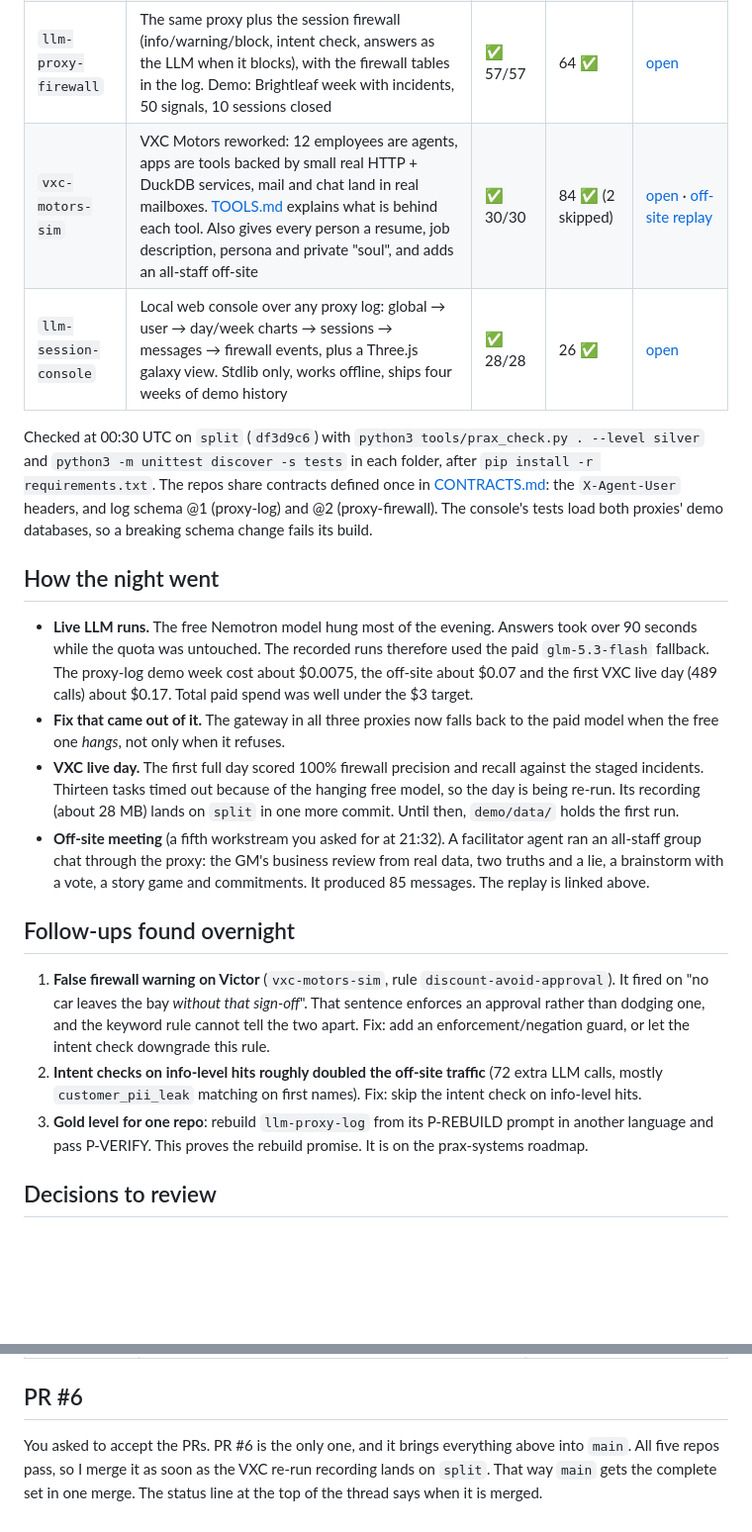
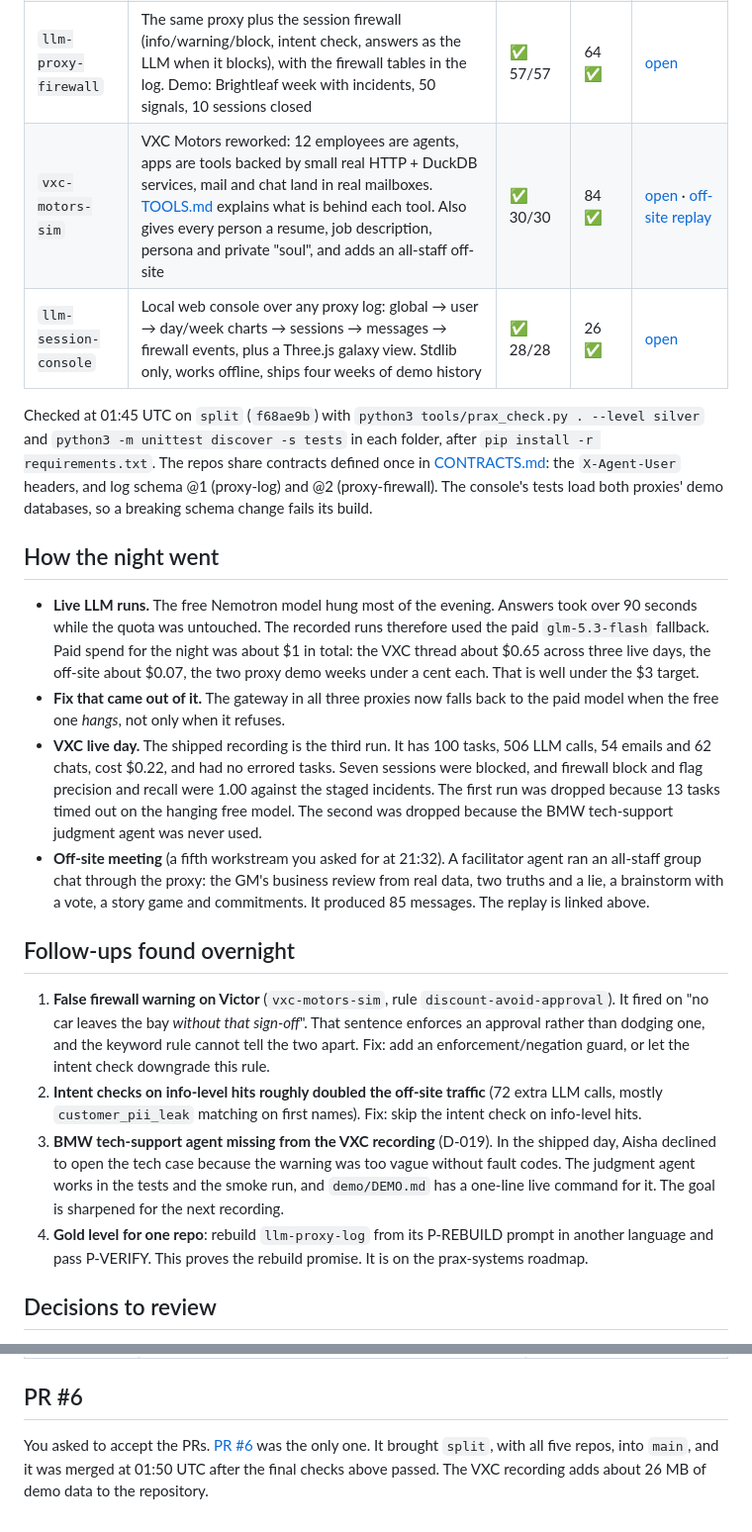
Before and after one commit to claudiucalomfirescu/agent-session-inspector, a Markdown page: repos/MORNING_REPORT.md, 2 parts joined by grey strips. Shown at 99% size. Rendered like a GitHub page; blank space fills up the shorter version.

Commit message:
Morning report: final VXC recording, spend, follow-ups
Co-Authored-By: Claude Opus 5.5 <noreply@anthropic.com>
Claude-Session: https://claude.ai/code/session_015jaMm1kyoadk6pssYkR3sz

```diff
--- a/repos/MORNING_REPORT.md
+++ b/repos/MORNING_REPORT.md
@@ -23,10 +23,10 @@ brings `split` into `main`.
 | `prax-systems` | The method: six layers, workflow, seven rules, Bronze/Silver/Gold levels, templates, a stdlib checker, a worked example | ✅ 12/12 R-ids | 10 ✅ | [open](https://claude.ai/artifact/UTh6wAi3B7iQc4dyAj7MPP) |
 | `llm-proxy-log` | OpenAI-compatible proxy that holds the real key, logs every call to SQLite with user/dept/session, has a gateway (rate limit, fallback, spend cap) and a small dashboard. Demo: the "Brightleaf" 4-person software team, 125 recorded calls over a week | ✅ 34/34 | 41 ✅ | [open](https://claude.ai/artifact/B6okrEHnusms6PxDMCbbGY) |
 | `llm-proxy-firewall` | The same proxy plus the session firewall (info/warning/block, intent check, answers as the LLM when it blocks), with the firewall tables in the log. Demo: Brightleaf week with incidents, 50 signals, 10 sessions closed | ✅ 57/57 | 64 ✅ | [open](https://claude.ai/artifact/9B6TSTeeKKVG2z3yT3fYYN) |
-| `vxc-motors-sim` | VXC Motors reworked: 12 employees are agents, apps are tools backed by small real HTTP + DuckDB services, mail and chat land in real mailboxes. [TOOLS.md](vxc-motors-sim/TOOLS.md) explains what is behind each tool. Also gives every person a resume, job description, persona and private "soul", and adds an all-staff off-site | ✅ 30/30 | 84 ✅ (2 skipped) | [open](https://claude.ai/artifact/8wC8ce5VHxeCewFyGd2izD) · [off-site replay](https://claude.ai/artifact/633ekHw6p5L5KiCf6KzMRD) |
+| `vxc-motors-sim` | VXC Motors reworked: 12 employees are agents, apps are tools backed by small real HTTP + DuckDB services, mail and chat land in real mailboxes. [TOOLS.md](vxc-motors-sim/TOOLS.md) explains what is behind each tool. Also gives every person a resume, job description, persona and private "soul", and adds an all-staff off-site | ✅ 30/30 | 84 ✅ | [open](https://claude.ai/artifact/8wC8ce5VHxeCewFyGd2izD) · [off-site replay](https://claude.ai/artifact/633ekHw6p5L5KiCf6KzMRD) |
 | `llm-session-console` | Local web console over any proxy log: global → user → day/week charts → sessions → messages → firewall events, plus a Three.js galaxy view. Stdlib only, works offline, ships four weeks of demo history | ✅ 28/28 | 26 ✅ | [open](https://claude.ai/artifact/PezDkCy9QLtZon76eJiGnT) |
 
-Checked at 00:30 UTC on `split` (`df3d9c6`) with `python3 tools/prax_check.py . --level silver` and
+Checked at 01:45 UTC on `split` (`f68ae9b`) with `python3 tools/prax_check.py . --level silver` and
 `python3 -m unittest discover -s tests` in each folder, after `pip install -r requirements.txt`.
 The repos share contracts defined once in [CONTRACTS.md](CONTRACTS.md): the `X-Agent-User` headers,
 and log schema @1 (proxy-log) and @2 (proxy-firewall). The console's tests load both proxies' demo
@@ -36,14 +36,16 @@ databases, so a breaking schema change fails its build.
 
 - **Live LLM runs.** The free Nemotron model hung most of the evening. Answers took over 90 seconds
   while the quota was untouched. The recorded runs therefore used the paid `glm-5.3-flash` fallback.
-  The proxy-log demo week cost about $0.0075, the off-site about $0.07 and the first VXC live day
-  (489 calls) about $0.17. Total paid spend was well under the $3 target.
+  Paid spend for the night was about $1 in total: the VXC thread about $0.65 across three live days,
+  the off-site about $0.07, the two proxy demo weeks under a cent each. That is well under the $3
+  target.
 - **Fix that came out of it.** The gateway in all three proxies now falls back to the paid model when
   the free one *hangs*, not only when it refuses.
-- **VXC live day.** The first full day scored 100% firewall precision and recall against the staged
-  incidents. Thirteen tasks timed out because of the hanging free model, so the day is being re-run.
-  Its recording (about 28 MB) lands on `split` in one more commit. Until then, `demo/data/` holds the
-  first run.
+- **VXC live day.** The shipped recording is the third run. It has 100 tasks, 506 LLM calls, 54 emails
+  and 62 chats, cost $0.22, and had no errored tasks. Seven sessions were blocked, and firewall block
+  and flag precision and recall were 1.00 against the staged incidents. The first run was dropped
+  because 13 tasks timed out on the hanging free model. The second was dropped because the BMW
+  tech-support judgment agent was never used.
 - **Off-site meeting** (a fifth workstream you asked for at 21:32). A facilitator agent ran an
   all-staff group chat through the proxy: the GM's business review from real data, two truths and a
   lie, a brainstorm with a vote, a story game and commitments. It produced 85 messages. The replay is
@@ -57,7 +59,11 @@ databases, so a breaking schema change fails its build.
    or let the intent check downgrade this rule.
 2. **Intent checks on info-level hits roughly doubled the off-site traffic** (72 extra LLM calls,
    mostly `customer_pii_leak` matching on first names). Fix: skip the intent check on info-level hits.
-3. **Gold level for one repo**: rebuild `llm-proxy-log` from its P-REBUILD prompt in another
+3. **BMW tech-support agent missing from the VXC recording** (D-019). In the shipped day, Aisha
+   declined to open the tech case because the warning was too vague without fault codes. The judgment
+   agent works in the tests and the smoke run, and `demo/DEMO.md` has a one-line live command for it.
+   The goal is sharpened for the next recording.
+4. **Gold level for one repo**: rebuild `llm-proxy-log` from its P-REBUILD prompt in another
    language and pass P-VERIFY. This proves the rebuild promise. It is on the prax-systems roadmap.
 
 ## Decisions to review
@@ -78,6 +84,7 @@ the ones the threads made on their own:
 
 ## PR #6
 
-You asked to accept the PRs. PR #6 is the only one, and it brings everything above into `main`. All
-five repos pass, so I merge it as soon as the VXC re-run recording lands on `split`. That way `main`
-gets the complete set in one merge. The status line at the top of the thread says when it is merged.
+You asked to accept the PRs. [PR #6](https://github.com/claudiucalomfirescu/agent-session-inspector/pull/6)
+was the only one. It brought `split`, with all five repos, into `main`, and it was merged at 01:50
+UTC after the final checks above passed. The VXC recording adds about 26 MB of demo data to the
+repository.
```
